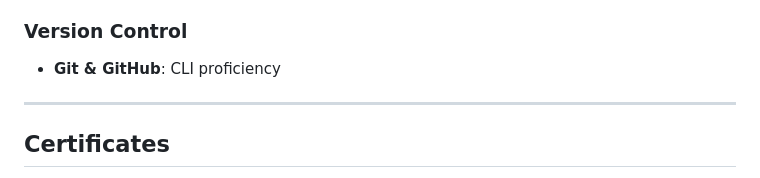
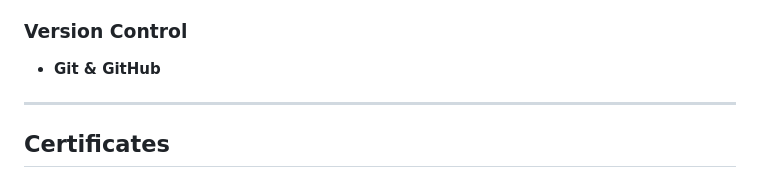
Before and after one commit to AhmedOsman101/AhmedOsman101, a Markdown page: README.md, the part around one of its changes. Rendered like a GitHub page.

```diff
--- a/README.md
+++ b/README.md
@@ -57,6 +57,6 @@ Aspiring Full-Stack Developer with a strong foundation in Laravel and JavaScript
 
 ### Version Control
-- **Git & GitHub**: CLI proficiency
+- **Git & GitHub**
 
 ---
 
```
Also changed, not shown: other parts of README.md (+11 -11 lines).
